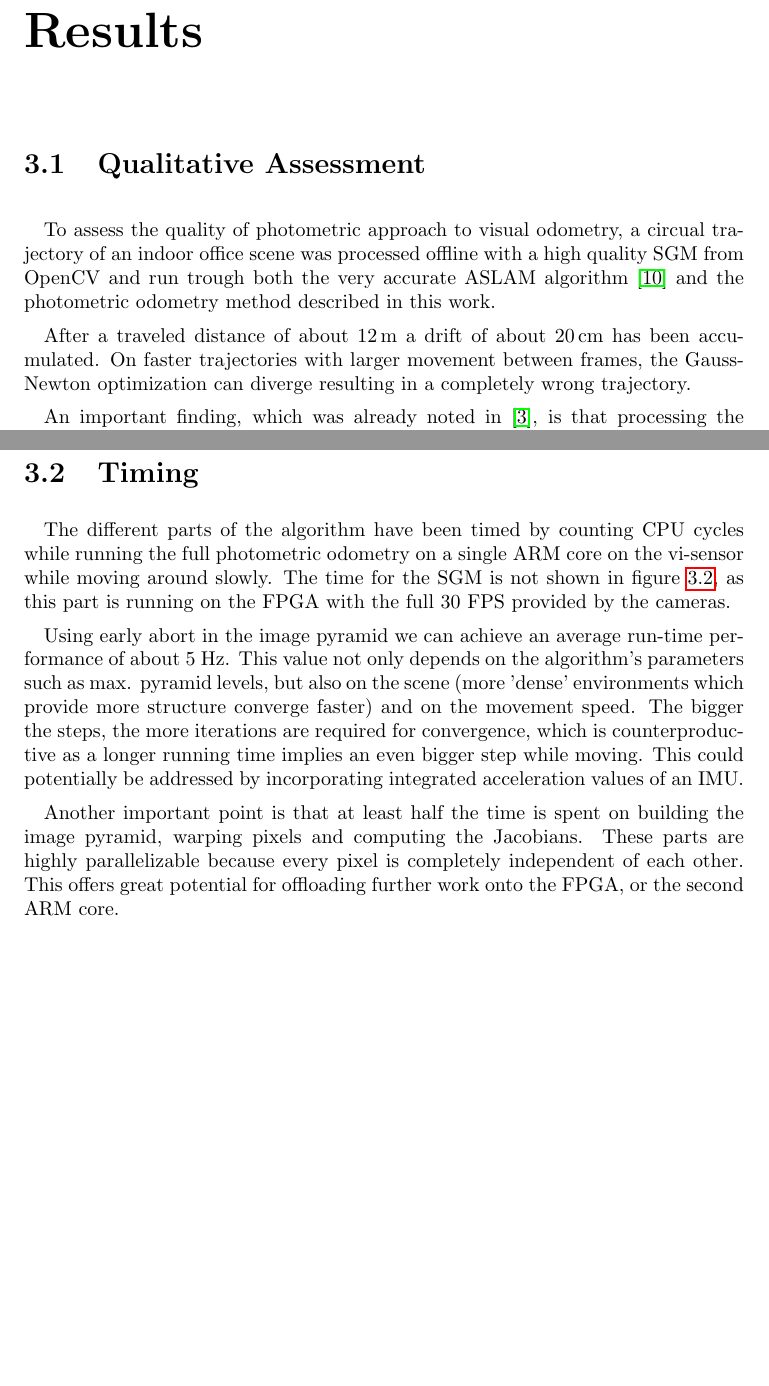
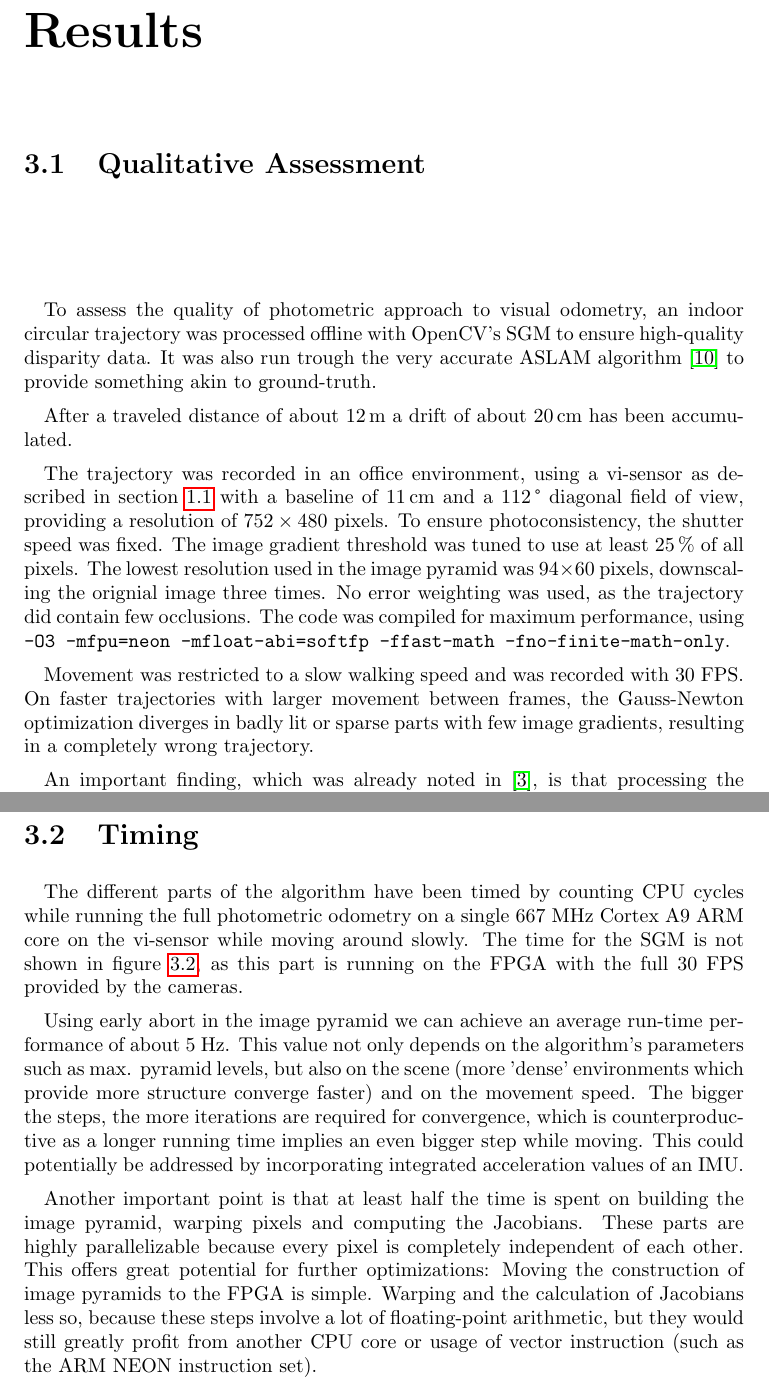
Before and after one commit to iliis/BA, a LaTeX thesis (report/report.tex, which reads report/chapters/results.tex): two parts of pages 15 and 17 of 20, joined at a grey line, cut so that both start at the same text, the shorter picture padded with empty space. Compiled offline with pdfLaTeX.

Commit message:
update results.

```diff
--- a/report/chapters/results.tex
+++ b/report/chapters/results.tex
@@ -17,16 +17,30 @@ loss of accuracy.}
 \section{Qualitative Assessment}
 \label{sec:results_qualitative}
 
-To assess the quality of photometric approach to visual odometry, a circual
-trajectory of an indoor office scene was processed offline with a high quality
-SGM from OpenCV and run trough both the very accurate ASLAM algorithm
-\cite{leutenegger2013keyframe} and the photometric odometry method described in
-this work.
+To assess the quality of photometric approach to visual odometry, an indoor
+circular trajectory was processed offline with OpenCV's SGM to ensure
+high-quality disparity data.  It was also run trough the very accurate ASLAM
+algorithm \cite{leutenegger2013keyframe} to provide something akin to
+ground-truth.
 
 After a traveled distance of about \unit[12]{m} a drift of about \unit[20]{cm}
-has been accumulated. On faster trajectories with larger movement between
-frames, the Gauss-Newton optimization can diverge resulting in a completely
-wrong trajectory.
+has been accumulated.
+
+The trajectory was recorded in an office environment, using a vi-sensor as
+described in section~\ref{sec:motivation} with a baseline of \unit[11]{cm} and a
+\unit[112]{\degree} diagonal field of view, providing a resolution of $752
+\times 480$ pixels. To ensure photoconsistency, the shutter speed was fixed.
+The image gradient threshold was tuned to use at least \unit[25]{\%} of all
+pixels. The lowest resolution used in the image pyramid was $94 \times 60$
+pixels, downscaling the orignial image three times. No error weighting was
+used, as the trajectory did contain few occlusions. The code was compiled for
+maximum performance, using \texttt{-O3 -mfpu=neon -mfloat-abi=softfp
+-ffast-math -fno-finite-math-only}.
+
+Movement was restricted to a slow walking speed and was recorded with 30 FPS.
+On faster trajectories with larger movement between frames, the Gauss-Newton
+optimization diverges in badly lit or sparse parts with few image gradients,
+resulting in a completely wrong trajectory.
 
 An important finding, which was already noted in \cite{comport2007odometry}, is
 that processing the camera images in their full resolution is not a necessity.
@@ -69,10 +83,10 @@ parameters such as the size of the image pyramid.
 \end{figure}
 
 The different parts of the algorithm have been timed by counting CPU cycles
-while running the full photometric odometry on a single ARM core on the
-vi-sensor while moving around slowly. The time for the SGM is not shown in
-figure~\ref{fig:timing}, as this part is running on the FPGA with the full 30
-FPS provided by the cameras.
+while running the full photometric odometry on a single 667 MHz Cortex A9 ARM
+core on the vi-sensor while moving around slowly. The time for the SGM is not
+shown in figure~\ref{fig:timing}, as this part is running on the FPGA with the
+full 30 FPS provided by the cameras.
 
 Using early abort in the image pyramid we can achieve an average run-time
 performance of about 5 Hz.
@@ -87,5 +101,8 @@ IMU.
 Another important point is that at least half the time is spent on building the
 image pyramid, warping pixels and computing the Jacobians. These parts are
 highly parallelizable because every pixel is completely independent of each
-other. This offers great potential for offloading further work onto the FPGA,
-or the second ARM core.
+other. This offers great potential for further optimizations: Moving the
+construction of image pyramids to the FPGA is simple. Warping and the
+calculation of Jacobians less so, because these steps involve a lot of
+floating-point arithmetic, but they would still greatly profit from another CPU
+core or usage of vector instruction (such as the ARM NEON instruction set).
```
Also changed, not shown: report/report.pdf.
